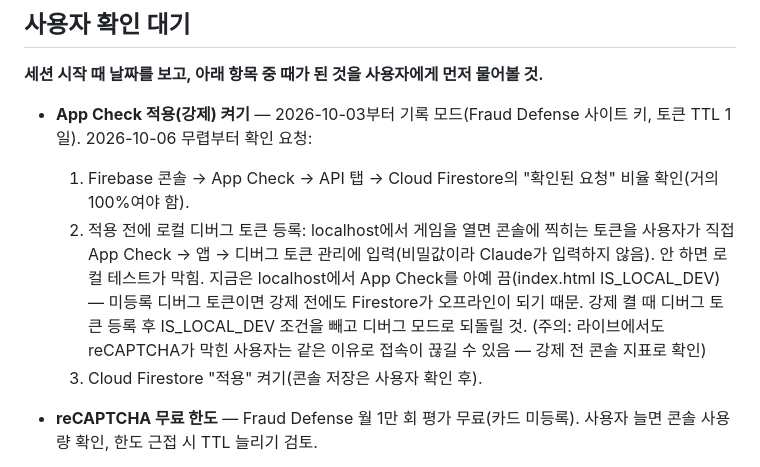
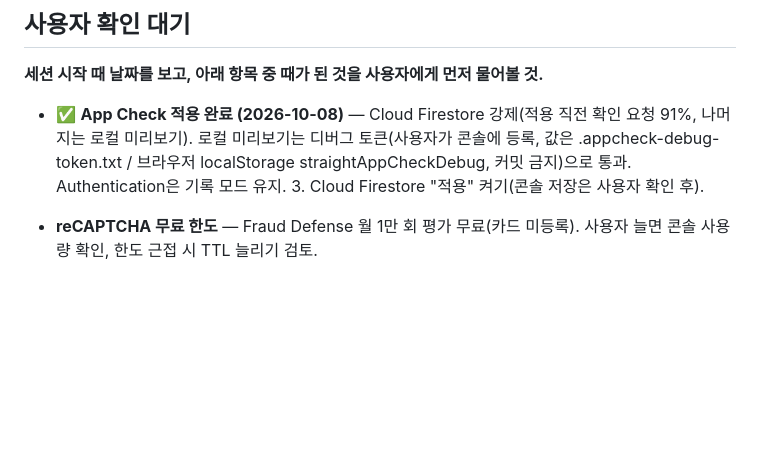
Before and after one commit to emalration2-sketch/Straight, a Markdown page: docs/next-session.md, the part around the change. GitHub-like rendering; blank space fills up the shorter version.

Commit message:
docs: App Check enforced
Co-Authored-By: Claude Opus 5.5 <noreply@anthropic.com>

```diff
--- a/docs/next-session.md
+++ b/docs/next-session.md
@@ -63,9 +63,7 @@
 
 **세션 시작 때 날짜를 보고, 아래 항목 중 때가 된 것을 사용자에게 먼저 물어볼 것.**
 
-- **App Check 적용(강제) 켜기** — 2026-10-03부터 기록 모드(Fraud Defense 사이트 키, 토큰 TTL 1일). 2026-10-06 무렵부터 확인 요청:
-  1. Firebase 콘솔 → App Check → API 탭 → Cloud Firestore의 "확인된 요청" 비율 확인(거의 100%여야 함).
-  2. 적용 전에 로컬 디버그 토큰 등록: localhost에서 게임을 열면 콘솔에 찍히는 토큰을 사용자가 직접 App Check → 앱 → 디버그 토큰 관리에 입력(비밀값이라 Claude가 입력하지 않음). 안 하면 로컬 테스트가 막힘. 지금은 localhost에서 App Check를 아예 끔(index.html IS_LOCAL_DEV) — 미등록 디버그 토큰이면 강제 전에도 Firestore가 오프라인이 되기 때문. 강제 켤 때 디버그 토큰 등록 후 IS_LOCAL_DEV 조건을 빼고 디버그 모드로 되돌릴 것. (주의: 라이브에서도 reCAPTCHA가 막힌 사용자는 같은 이유로 접속이 끊길 수 있음 — 강제 전 콘솔 지표로 확인)
+- ✅ **App Check 적용 완료 (2026-10-08)** — Cloud Firestore 강제(적용 직전 확인 요청 91%, 나머지는 로컬 미리보기). 로컬 미리보기는 디버그 토큰(사용자가 콘솔에 등록, 값은 .appcheck-debug-token.txt / 브라우저 localStorage straightAppCheckDebug, 커밋 금지)으로 통과. Authentication은 기록 모드 유지.
   3. Cloud Firestore "적용" 켜기(콘솔 저장은 사용자 확인 후).
 - **reCAPTCHA 무료 한도** — Fraud Defense 월 1만 회 평가 무료(카드 미등록). 사용자 늘면 콘솔 사용량 확인, 한도 근접 시 TTL 늘리기 검토.
 - **폰에서 확인할 것(2026-10-03 배포분)**: 다른 사람의 폭탄 연출, "✋ 다시 직접 하기" 실제 동작, 카카오톡 초대 링크가 외부 브라우저로 자동 전환되는지, 새 BGM(캉캉·늘린 터키 행진곡/세레나데) 듣기 괜찮은지, 라이브에서 구글 로그인(API 키 리퍼러 제한 이후).
```
